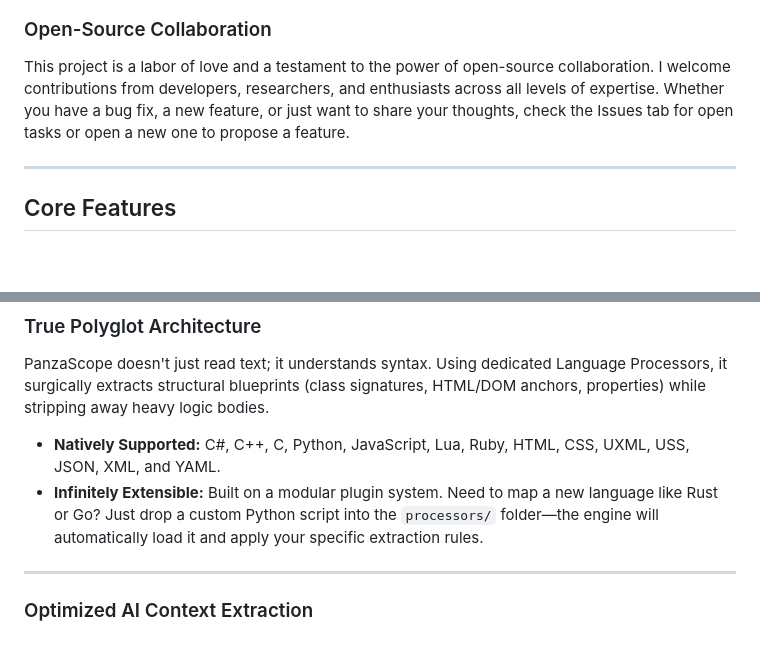
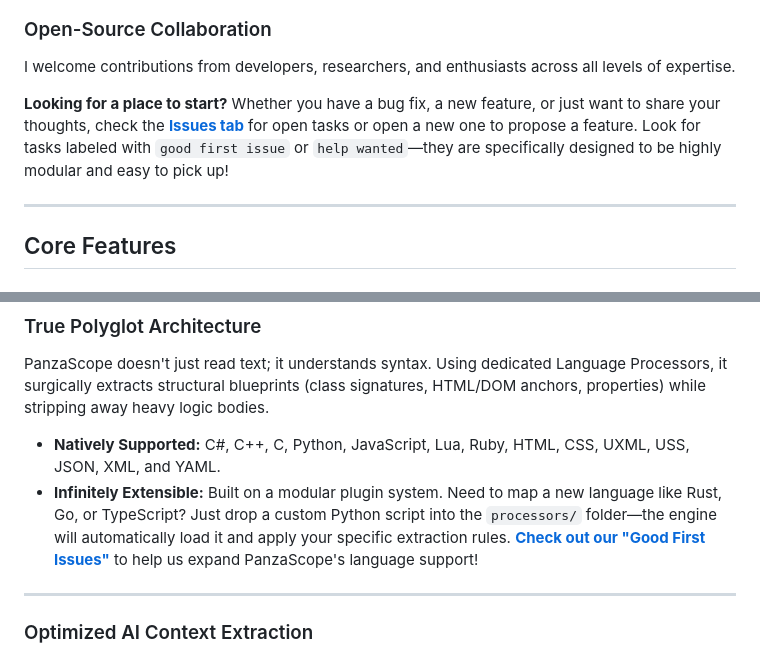
Before and after one commit to Panzadabira/AtlasCodex, a Markdown page: README.md, 2 parts joined by grey strips. GitHub-like rendering; blank space fills up the shorter version.

Commit message:
Revise README for collaboration and language support
Updated contribution guidelines and expanded language support details.

```diff
--- a/README.md
+++ b/README.md
@@ -22,7 +22,10 @@ Spaghetti code kills projects. Bloated context kills AI.
 </p>
 
 ### Open-Source Collaboration
-This project is a labor of love and a testament to the power of open-source collaboration. I welcome contributions from developers, researchers, and enthusiasts across all levels of expertise. Whether you have a bug fix, a new feature, or just want to share your thoughts, check the Issues tab for open tasks or open a new one to propose a feature.
+I welcome contributions from developers, researchers, and enthusiasts across all levels of expertise.
+
+**Looking for a place to start?**
+Whether you have a bug fix, a new feature, or just want to share your thoughts, check the **[Issues tab](link-alle-issues)** for open tasks or open a new one to propose a feature. Look for tasks labeled with `good first issue` or `help wanted`—they are specifically designed to be highly modular and easy to pick up!
 
 ---
 
@@ -54,7 +57,8 @@ This separates visual analysis from machine-readable context, allowing both huma
 PanzaScope doesn't just read text; it understands syntax. Using dedicated Language Processors, it surgically extracts structural blueprints (class signatures, HTML/DOM anchors, properties) while stripping away heavy logic bodies.
 
 * **Natively Supported:** C#, C++, C, Python, JavaScript, Lua, Ruby, HTML, CSS, UXML, USS, JSON, XML, and YAML.
-* **Infinitely Extensible:** Built on a modular plugin system. Need to map a new language like Rust or Go? Just drop a custom Python script into the `processors/` folder—the engine will automatically load it and apply your specific extraction rules.
+* **Infinitely Extensible:** Built on a modular plugin system. Need to map a new language like Rust, Go, or TypeScript? Just drop a custom Python script into the `processors/` folder—the engine will automatically load it and apply your specific extraction rules.
+   **[Check out our "Good First Issues"](link-alla-tua-issue)** to help us expand PanzaScope's language support!
 
 ---
 
```
